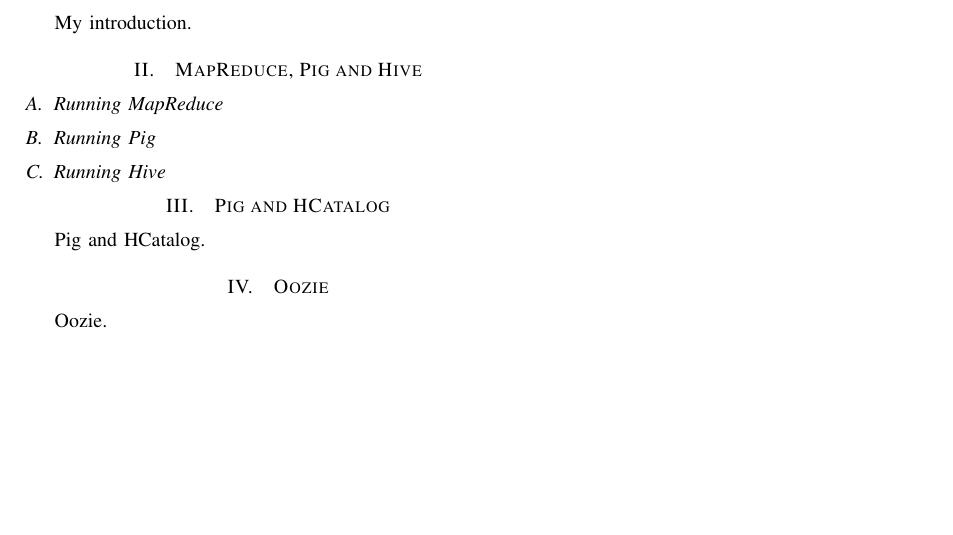
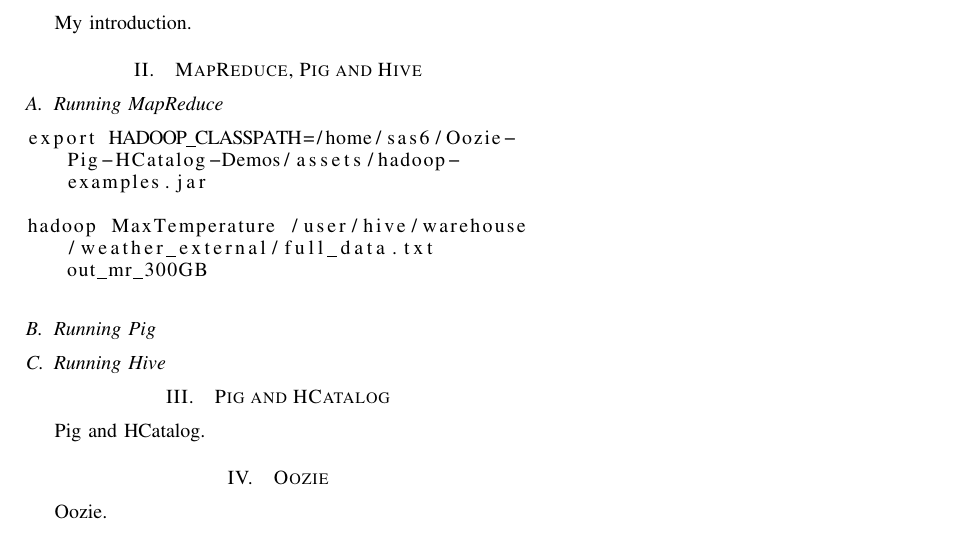
Before and after one commit to lfrivera/Oozie-Pig-HCatalog-Demos, a LaTeX paper (documents/Final Document/00-main.tex, which reads documents/Final Document/03-mapr-pig-hive.tex): part of the page, cut so that both start at the same text, the shorter picture padded with empty space. Compiled offline with pdfLaTeX.

Commit message:
Minor changes in final document.

```diff
--- a/documents/Final Document/00-main.tex
+++ b/documents/Final Document/00-main.tex
@@ -44,24 +44,7 @@
 %%*************************************************************************
 
 \documentclass[conference]{IEEEtran}
-\usepackage{blindtext, graphicx}
-\usepackage{listings}
-
-\lstset{
-    showstringspaces=false,
-    backgroundcolor=\color{black!90},
-    basicstyle=\lstfont{white},
-    identifierstyle=\lstfont{white},
-    keywordstyle=\lstfont{magenta!40},
-    numberstyle=\lstfont{white},
-    stringstyle=\lstfont{cyan},
-    commentstyle=\lstfont{yellow!30},
-    emph={
-        hadoop, export
-    },
-    emphstyle={\lstfont{green!60!white}},
-    breaklines=true
-}
+\usepackage{blindtext, graphicx, listings}
 
 
 % correct bad hyphenation here
--- a/documents/Final Document/03-mapr-pig-hive.tex
+++ b/documents/Final Document/03-mapr-pig-hive.tex
@@ -1,5 +1,17 @@
 \subsection{Running MapReduce}
 
+%\begin{Verbatim}[commandchars=\\\{\}]
+
+%\textcolor{red}{export} HADOOP_CLASSPATH=/home/sas6/Oozie-Pig-HCatalog-Demos/assets/hadoop-examples.jar
+
+%\textcolor{red}{hadoop} MaxTemperature /user/hive/warehouse/weather_external/full_data.txt out_mr_300GB
+%\end{Verbatim}
+
+\begin{lstlisting}[linewidth=\columnwidth,breaklines=true]
+export HADOOP_CLASSPATH=/home/sas6/Oozie-Pig-HCatalog-Demos/assets/hadoop-examples.jar
+
+hadoop MaxTemperature /user/hive/warehouse/weather_external/full_data.txt out_mr_300GB
+\end{lstlisting}
 
 \subsection{Running Pig}
 
```
Also changed, not shown: documents/Final Document/00-main.pdf.
